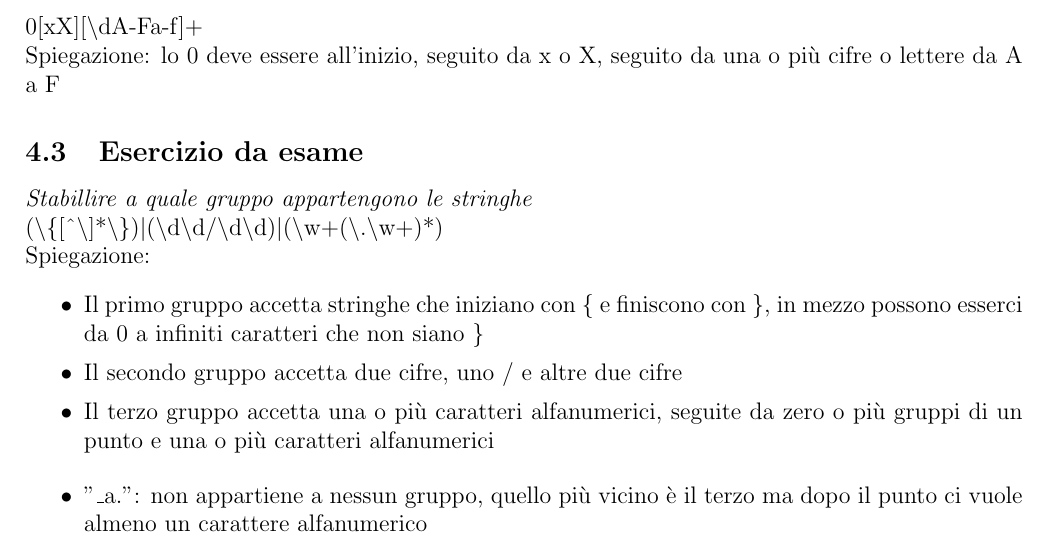
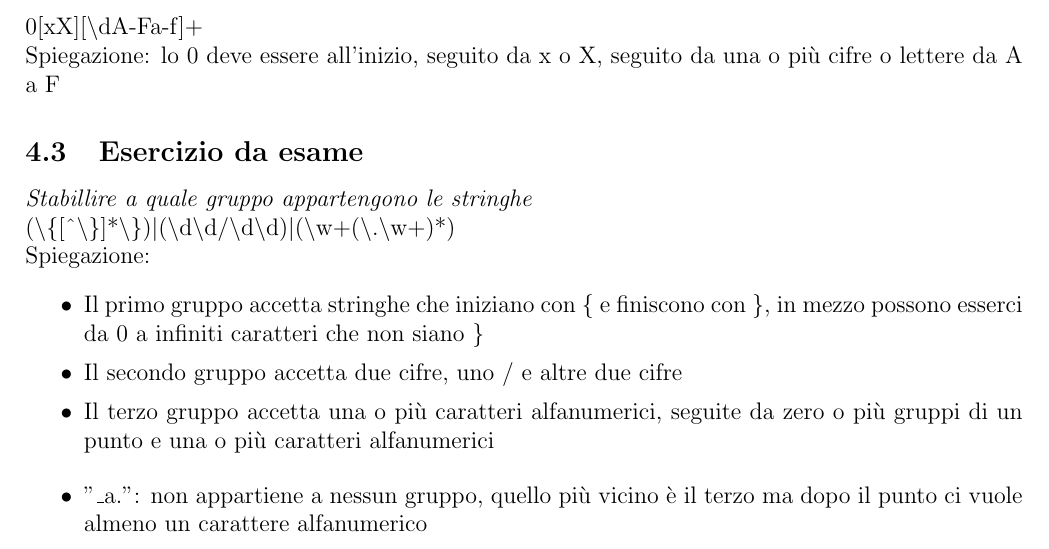
Before and after one commit to GekkeijuITA/LPO, a LaTeX document (Regex/Regex.tex): part of page 2 of 2, cut so that both start at the same text. Compiled offline with pdfLaTeX.

Commit message:
Regex ultimato

```diff
--- a/Regex/Regex.tex
+++ b/Regex/Regex.tex
@@ -55,7 +55,7 @@ Spiegazione: vuole due lettere, tre cifre e due lettere
 Spiegazione: lo 0 deve essere all'inizio, seguito da x o X, seguito da una o più cifre o lettere da A a F
 \subsection{Esercizio da esame}
 \textit{Stabillire a quale gruppo appartengono le stringhe}\\
-(\textbackslash \{[\textasciicircum\textbackslash]*\textbackslash\})$|$(\textbackslash d\textbackslash d/\textbackslash d\textbackslash d)$|$(\textbackslash w+(\textbackslash.\textbackslash w+)*)\\
+(\textbackslash \{[\textasciicircum\textbackslash\}]*\textbackslash\})$|$(\textbackslash d\textbackslash d/\textbackslash d\textbackslash d)$|$(\textbackslash w+(\textbackslash.\textbackslash w+)*)\\
 Spiegazione:
 \begin{itemize}
     \item Il primo gruppo accetta stringhe che iniziano con \{ e finiscono con \}, in mezzo possono esserci da 0 a infiniti caratteri che non siano \}
```
Also changed, not shown: Regex/Regex.pdf.
